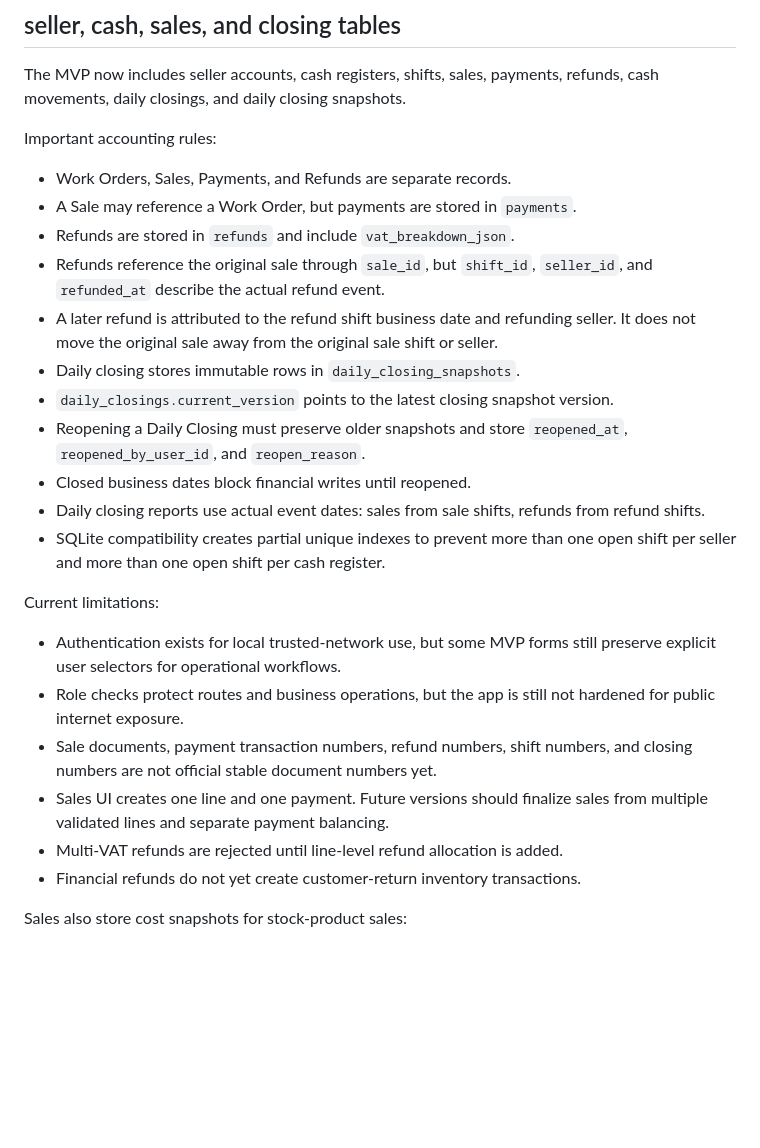
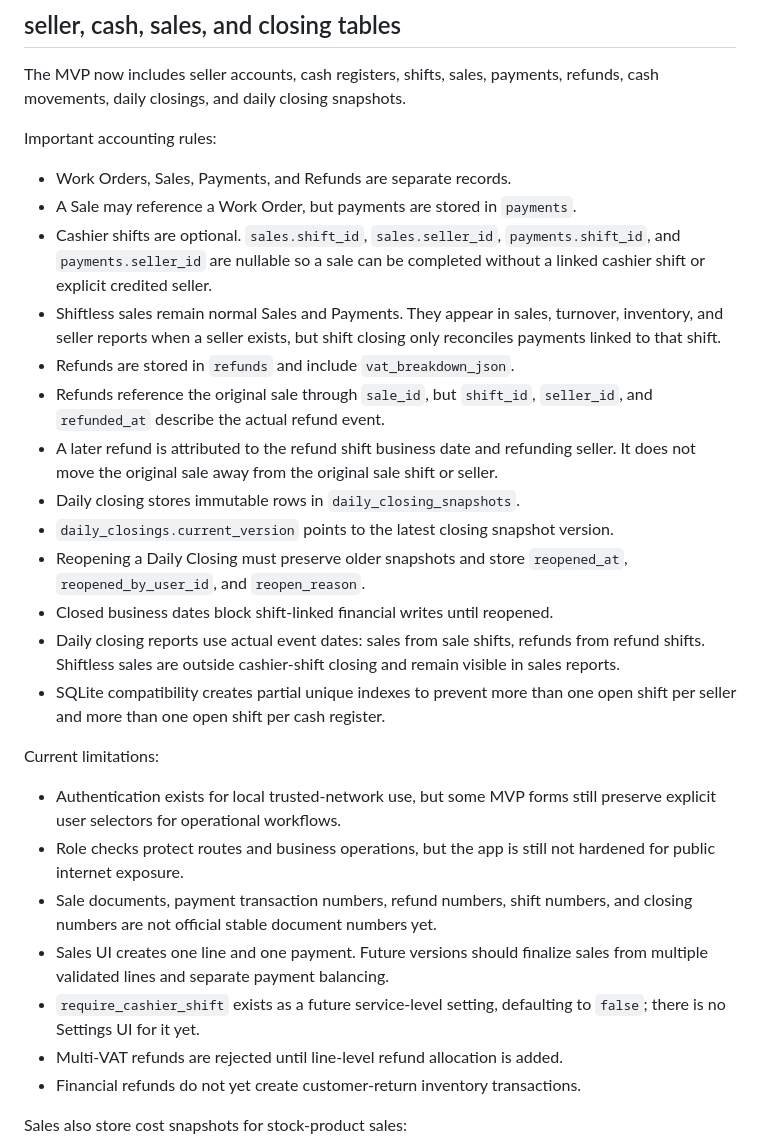
Before and after one commit to denzo69/-Local-First-Operations-Tracker-Commercial, a Markdown page: docs/Database.md, the part around the change. Drawn GitHub-style; blank space fills up the shorter version.

```diff
--- a/docs/Database.md
+++ b/docs/Database.md
@@ -214,14 +214,16 @@ Important accounting rules:
 
 - Work Orders, Sales, Payments, and Refunds are separate records.
 - A Sale may reference a Work Order, but payments are stored in `payments`.
+- Cashier shifts are optional. `sales.shift_id`, `sales.seller_id`, `payments.shift_id`, and `payments.seller_id` are nullable so a sale can be completed without a linked cashier shift or explicit credited seller.
+- Shiftless sales remain normal Sales and Payments. They appear in sales, turnover, inventory, and seller reports when a seller exists, but shift closing only reconciles payments linked to that shift.
 - Refunds are stored in `refunds` and include `vat_breakdown_json`.
 - Refunds reference the original sale through `sale_id`, but `shift_id`, `seller_id`, and `refunded_at` describe the actual refund event.
 - A later refund is attributed to the refund shift business date and refunding seller. It does not move the original sale away from the original sale shift or seller.
 - Daily closing stores immutable rows in `daily_closing_snapshots`.
 - `daily_closings.current_version` points to the latest closing snapshot version.
 - Reopening a Daily Closing must preserve older snapshots and store `reopened_at`, `reopened_by_user_id`, and `reopen_reason`.
-- Closed business dates block financial writes until reopened.
-- Daily closing reports use actual event dates: sales from sale shifts, refunds from refund shifts.
+- Closed business dates block shift-linked financial writes until reopened.
+- Daily closing reports use actual event dates: sales from sale shifts, refunds from refund shifts. Shiftless sales are outside cashier-shift closing and remain visible in sales reports.
 - SQLite compatibility creates partial unique indexes to prevent more than one open shift per seller and more than one open shift per cash register.
 
 Current limitations:
@@ -230,6 +232,7 @@ Current limitations:
 - Role checks protect routes and business operations, but the app is still not hardened for public internet exposure.
 - Sale documents, payment transaction numbers, refund numbers, shift numbers, and closing numbers are not official stable document numbers yet.
 - Sales UI creates one line and one payment. Future versions should finalize sales from multiple validated lines and separate payment balancing.
+- `require_cashier_shift` exists as a future service-level setting, defaulting to `false`; there is no Settings UI for it yet.
 - Multi-VAT refunds are rejected until line-level refund allocation is added.
 - Financial refunds do not yet create customer-return inventory transactions.
 
```
Also changed, not shown: README.md (+9 -2 lines), docs/UI/Screenshots.md (+12 -0 lines), docs/UI/screenshots/optional-shifts-sale-desktop.png (added), docs/UI/screenshots/optional-shifts-sale-mobile.png (added), 14 other files.
